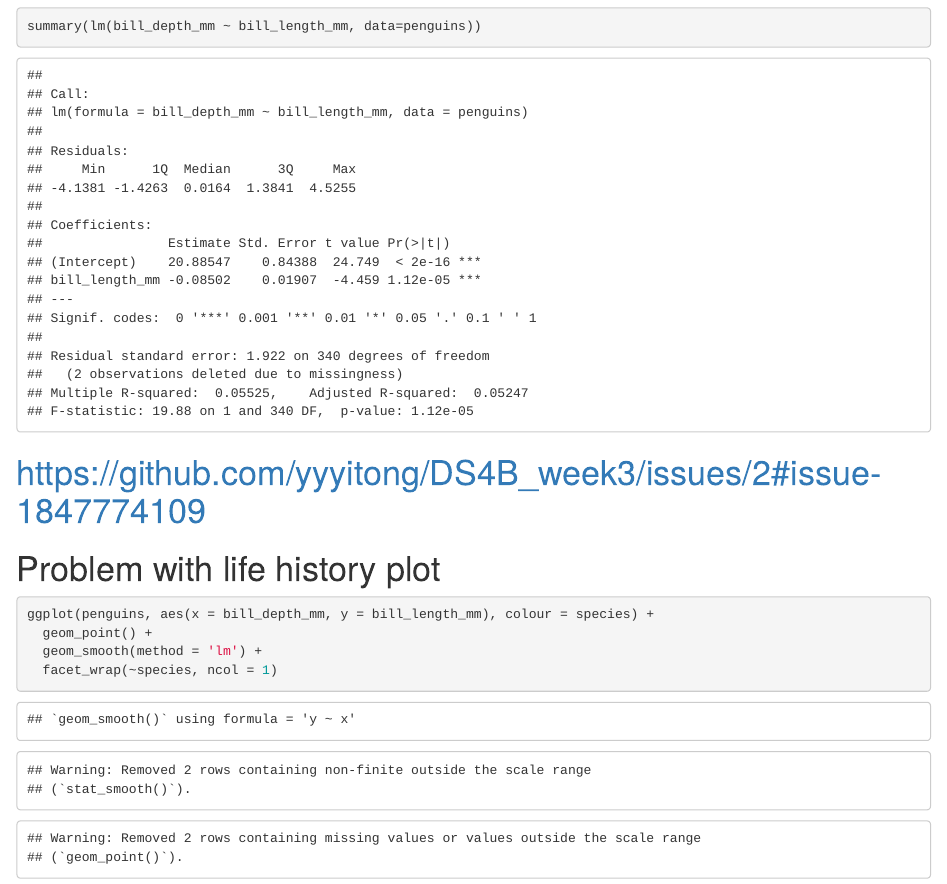
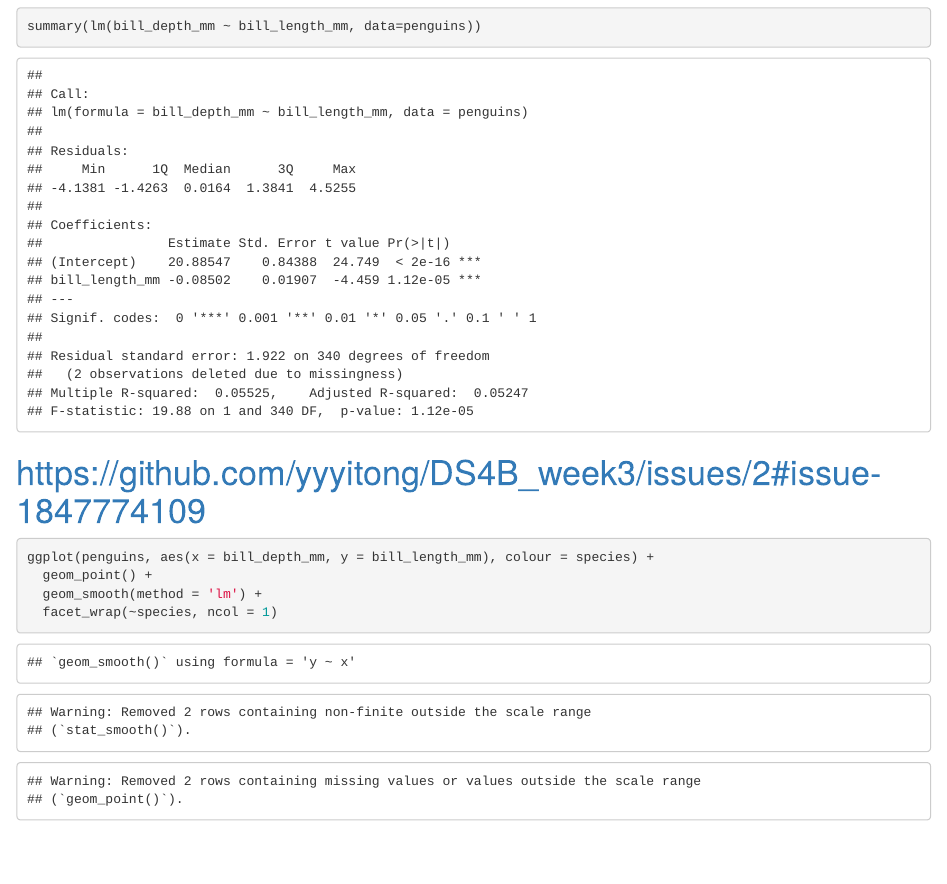
Before and after one commit to ShunyiYang/DS4B_week3, an R Markdown document (penguins.Rmd): the page in a window 1100 px wide, from 2060 px down. Rendered offline with R 4.5, knitr and Pandoc, with nearby package versions.

````diff
--- a/penguins.Rmd
+++ b/penguins.Rmd
@@ -21,7 +21,6 @@
 summary(lm(bill_depth_mm ~ bill_length_mm, data=penguins))
 ```
 # https://github.com/yyyitong/DS4B_week3/issues/2#issue-1847774109
-# Problem with life history plot
 
 ```{r}
 ggplot(penguins, aes(x = bill_depth_mm, y = bill_length_mm), colour = species) +
````
Also changed, not shown: penguins.html.
